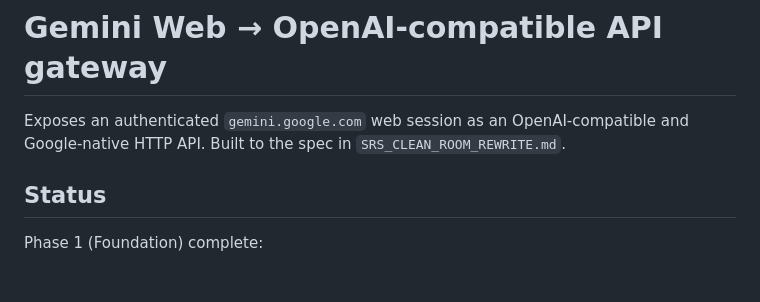
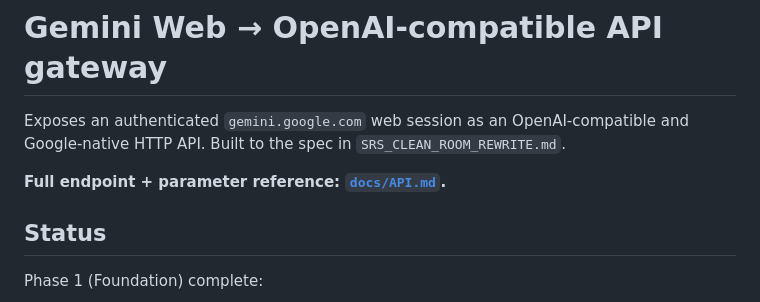
Before and after one commit to Avasz/gemini-web-to-openai-proxy, a Markdown page: README.md, the part around the change. Rendered like a GitHub page; blank space fills up the shorter version.

```diff
--- a/README.md
+++ b/README.md
@@ -2,6 +2,8 @@
 
 Exposes an authenticated `gemini.google.com` web session as an OpenAI-compatible and
 Google-native HTTP API. Built to the spec in `SRS_CLEAN_ROOM_REWRITE.md`.
+
+**Full endpoint + parameter reference: [`docs/API.md`](docs/API.md).**
 
 ## Status
 
```
Also changed, not shown: docs/API.md (added, +457 -0 lines).
